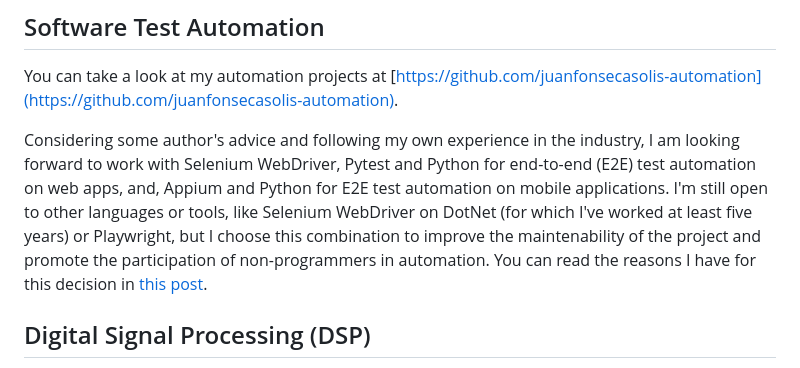
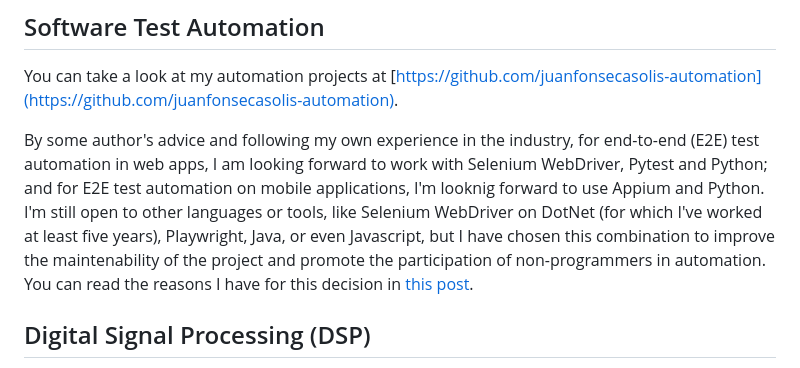
Before and after one commit to juanfonsecasolis/juanfonsecasolis.github.io, a Markdown page: README.md, the part around the change. GitHub-like rendering.

Commit message:
Improving Readme.

```diff
--- a/README.md
+++ b/README.md
@@ -3,7 +3,7 @@ Welcome to my portfolio. At this site, you can get information about the content
 ## Software Test Automation
 You can take a look at my automation projects at [https://github.com/juanfonsecasolis-automation](https://github.com/juanfonsecasolis-automation).
 
-Considering some author's advice and following my own experience in the industry, I am looking forward to work with Selenium WebDriver, Pytest and Python for end-to-end (E2E) test automation on web apps, and, Appium and Python for E2E test automation on mobile applications. I'm still open to other languages or tools, like Selenium WebDriver on DotNet (for which I've worked at least five years) or Playwright, but I choose this combination to improve the maintenability of the project and promote the participation of non-programmers in automation. You can read the reasons I have for this decision in [this post](https://github.com/juanfonsecasolis-automation/javascript-playwright?tab=readme-ov-file#disclaimer).
+By some author's advice and following my own experience in the industry, for end-to-end (E2E) test automation in web apps, I am looking forward to work with Selenium WebDriver, Pytest and Python; and for E2E test automation on mobile applications, I'm looknig forward to use Appium and Python. I'm still open to other languages or tools, like Selenium WebDriver on DotNet (for which I've worked at least five years), Playwright, Java, or even Javascript, but I have chosen this combination to improve the maintenability of the project and promote the participation of non-programmers in automation. You can read the reasons I have for this decision in [this post](https://github.com/juanfonsecasolis-automation/javascript-playwright?tab=readme-ov-file#disclaimer).
 
 ## Digital Signal Processing (DSP)
 You can take a look at my DSP projects at [https://github.com/juanfonsecasolis](https://github.com/juanfonsecasolis).
```
